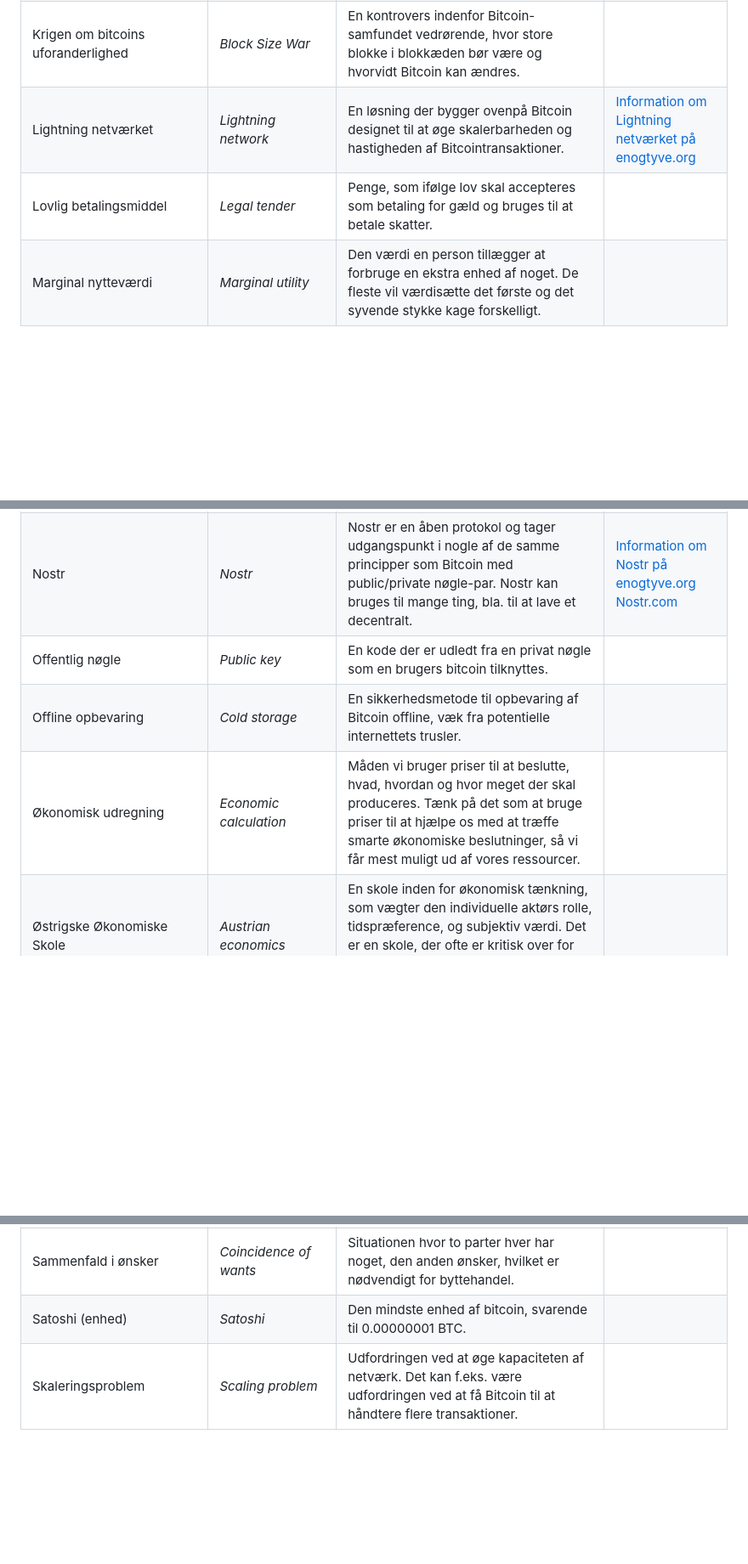
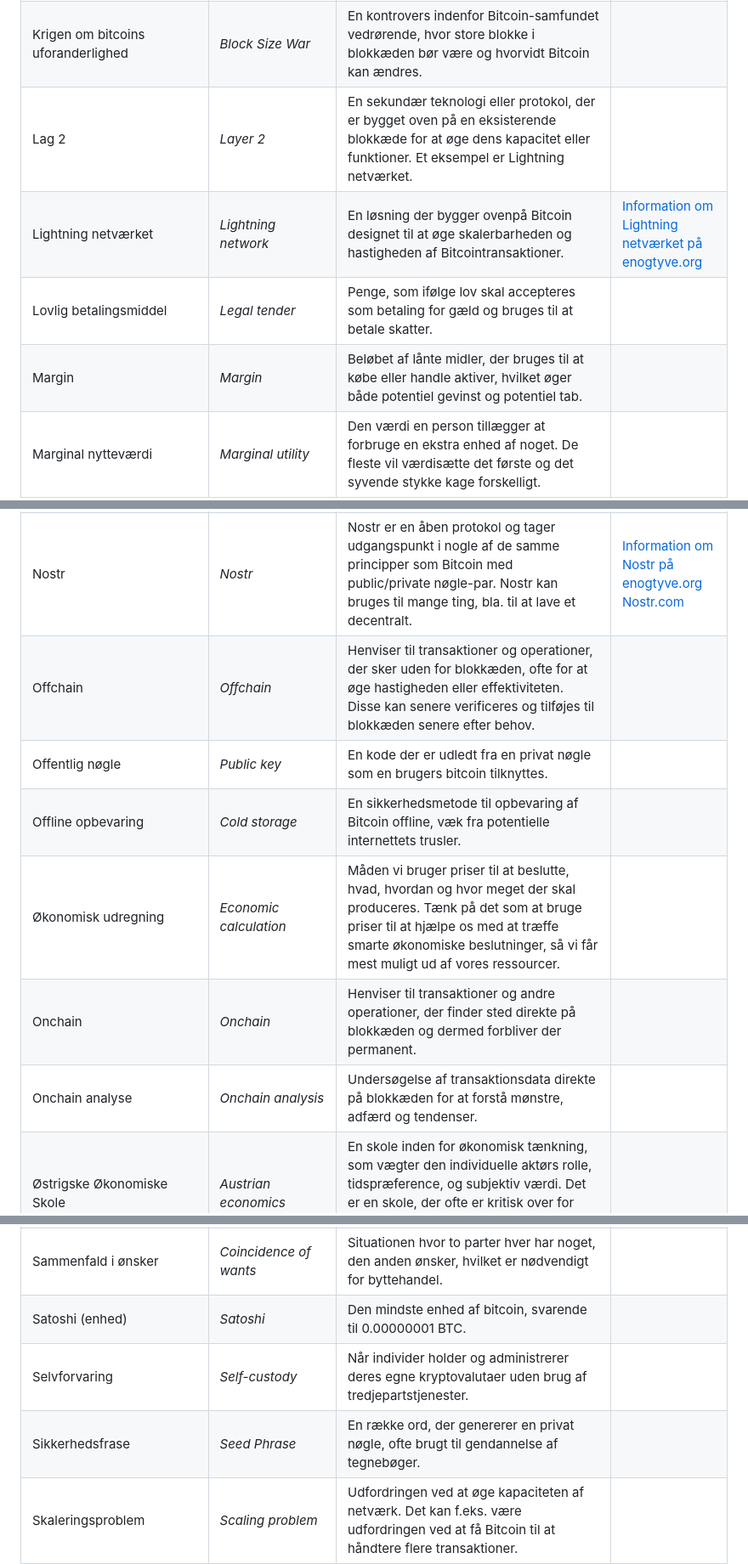
Before and after one commit to Enogtyve/Ordliste, a Markdown page: README.md, 3 parts joined by grey strips. Shown at 85% size. Rendered like a GitHub page; blank space fills up the shorter version.

```diff
--- a/README.md
+++ b/README.md
@@ -53,8 +72,10 @@ Enogtyve vil hurtist muligt kigge den igennem og accepterer gode forslag.
 | Konsensusregler | *Consensus rules* | De regler, som alle deltagere i et netværk (f.eks. Bitcoin) skal følge for at opretholde netværkets integritet og sikkerhed. |  |
 | Kontanter | *Cash* | Fysiske penge, såsom mønter og sedler, eller bitcoin der tillader direkte, peer-to-peer transaktioner uden behov for en mellemliggende part eller godkendelse. Dets brug er svær at censurere, da det ikke kræver en central autoritet. |  |
 | Krigen om bitcoins uforanderlighed | *Block Size War* | En kontrovers indenfor Bitcoin-samfundet vedrørende, hvor store blokke i blokkæden bør være og hvorvidt Bitcoin kan ændres. |  |
+| Lag 2 | *Layer 2* | En sekundær teknologi eller protokol, der er bygget oven på en eksisterende blokkæde for at øge dens kapacitet eller funktioner. Et eksempel er Lightning netværket. |  |
 | Lightning netværket | *Lightning network* | En løsning der bygger ovenpå Bitcoin designet til at øge skalerbarheden og hastigheden af Bitcointransaktioner. | [Information om Lightning netværket på enogtyve.org](https://www.enogtyve.org/bitcoin-lightning/) |
 | Lovlig betalingsmiddel | *Legal tender* | Penge, som ifølge lov skal accepteres som betaling for gæld og bruges til at betale skatter. |  |
+| Margin | *Margin* | Beløbet af lånte midler, der bruges til at købe eller handle aktiver, hvilket øger både potentiel gevinst og potentiel tab. |  |
 | Marginal nytteværdi | *Marginal utility* | Den værdi en person tillægger at forbruge en ekstra enhed af noget. De fleste vil værdisætte det første og det syvende stykke kage forskelligt. |  |
 | Markedsboble | *Market bubble* | En periode hvor priserne på aktiver stiger langt over deres faktiske værdi. |  |
 | Minedrift | *Mining* | Processen hvor nye Bitcoins bliver skabt og transaktioner bliver bekræftet på netværket. |  |
@@ -64,9 +85,12 @@ Enogtyve vil hurtist muligt kigge den igennem og accepterer gode forslag.
 | Monetær ekspansion | *Monetary expansion* | Når mængden af penge i et økonomisk system øges. |  |
 | Multisignatur | *Multisignature (Multisig)* | En type Bitcoin-tegnebog, der kræver godkendelse fra flere parter for at udføre en transaktion. Dette kan øge sikkerheden. |  |
 | Nostr | *Nostr* | Nostr er en åben protokol og tager udgangspunkt i nogle af de samme principper som Bitcoin med public/private nøgle-par. Nostr kan bruges til mange ting, bla. til at lave et decentralt. | [Information om Nostr på enogtyve.org](https://www.enogtyve.org/nostr/)  [Nostr.com](https://nostr.com/) |
+| Offchain | *Offchain* | Henviser til transaktioner og operationer, der sker uden for blokkæden, ofte for at øge hastigheden eller effektiviteten. Disse kan senere verificeres og tilføjes til blokkæden senere efter behov. |  |
 | Offentlig nøgle | *Public key* | En kode der er udledt fra en privat nøgle som en brugers bitcoin tilknyttes. |  |
 | Offline opbevaring | *Cold storage* | En sikkerhedsmetode til opbevaring af Bitcoin offline, væk fra potentielle internettets trusler. |  |
 | Økonomisk udregning | *Economic calculation* | Måden vi bruger priser til at beslutte, hvad, hvordan og hvor meget der skal produceres. Tænk på det som at bruge priser til at hjælpe os med at træffe smarte økonomiske beslutninger, så vi får mest muligt ud af vores ressourcer. |  |
+| Onchain | *Onchain* | Henviser til transaktioner og andre operationer, der finder sted direkte på blokkæden og dermed forbliver der permanent. |  |
+| Onchain analyse | *Onchain analysis* | Undersøgelse af transaktionsdata direkte på blokkæden for at forstå mønstre, adfærd og tendenser. |  |
 | Østrigske Økonomiske Skole | *Austrian economics* | En skole inden for økonomisk tænkning, som vægter den individuelle aktørs rolle, tidspræference, og subjektiv værdi. Det er en skole, der ofte er kritisk over for centralbanker og interventionistisk økonomisk politik. |  |
 | Peer-to-peer netværk (P2P) | *Peer-to-peer network* | Et decentraliceret netværk, hvor to parter kan interagere direkte uden en mellemliggende tredjepart. |  |
 | Pengemængde | *Money supply* | Den samlede mængde penge tilgængelig i en økonomi på et bestemt tidspunkt. |  |
@@ -78,6 +102,8 @@ Enogtyve vil hurtist muligt kigge den igennem og accepterer gode forslag.
 | Salgbar | *Salable* | Evnen til hurtigt og let at omdanne et aktiv til kontanter eller bytte det for noget andet. Penge er som udganspunkt det mest salgbare aktiv, mens ejendomme til sammenligning typisk ikke er specielt salgbare. |  |
 | Sammenfald i ønsker | *Coincidence of wants* | Situationen hvor to parter hver har noget, den anden ønsker, hvilket er nødvendigt for byttehandel. |  |
 | Satoshi (enhed) | *Satoshi* | Den mindste enhed af bitcoin, svarende til 0.00000001 BTC. |  |
+| Selvforvaring | *Self-custody* | Når individer holder og administrerer deres egne kryptovalutaer uden brug af tredjepartstjenester. |  |
+| Sikkerhedsfrase | *Seed Phrase* | En række ord, der genererer en privat nøgle, ofte brugt til gendannelse af tegnebøger. |  |
 | Skaleringsproblem | *Scaling problem* | Udfordringen ved at øge kapaciteten af netværk. Det kan f.eks. være udfordringen ved at få Bitcoin til at håndtere flere transaktioner. |  |
 | Stabile penge | *Sound money* | Penge, der har en stabil værdi over tid, ofte fordi det er baseret på en begrænset ressource som guld eller Bitcoin. |  |
 | Stærke penge | *Hard money* | Penge hvis mængde det er svært at udvide. |  |
```
Also changed, not shown: other parts of README.md (+22 -0 lines).
